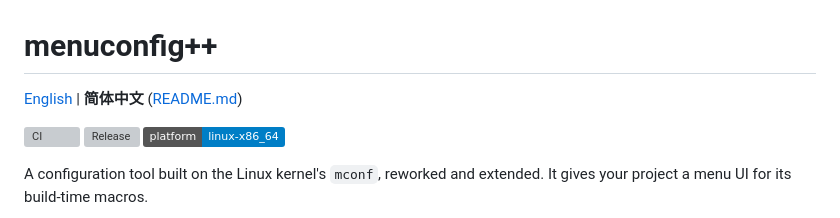
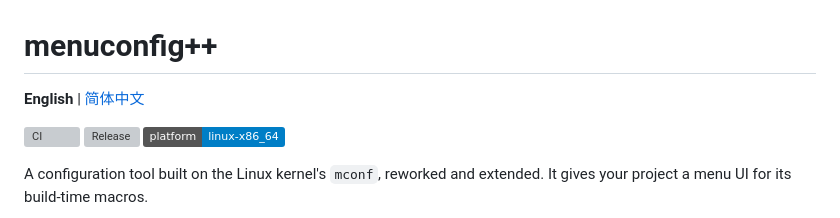
Before and after one commit to luskyle/menuconfig, a Markdown page: README.en.md, the part around the change. GitHub-like rendering; badges without logos; grey boxes are pictures that could not be loaded.

Commit message:
英文 README: 修正语言切换行(当前语言标反了)

```diff
--- a/README.en.md
+++ b/README.en.md
@@ -1,7 +1,7 @@
 menuconfig++
 ============
 
-[English](README.en.md) | **简体中文** ([README.md](README.md))
+**English** | [简体中文](README.md)
 
 [![CI](https://github.com/luskyle/menuconfig/actions/workflows/ci.yml/badge.svg)](https://github.com/luskyle/menuconfig/actions/workflows/ci.yml)
 [![Release](https://img.shields.io/github/v/release/luskyle/menuconfig?label=release)](https://github.com/luskyle/menuconfig/releases/latest)
```
